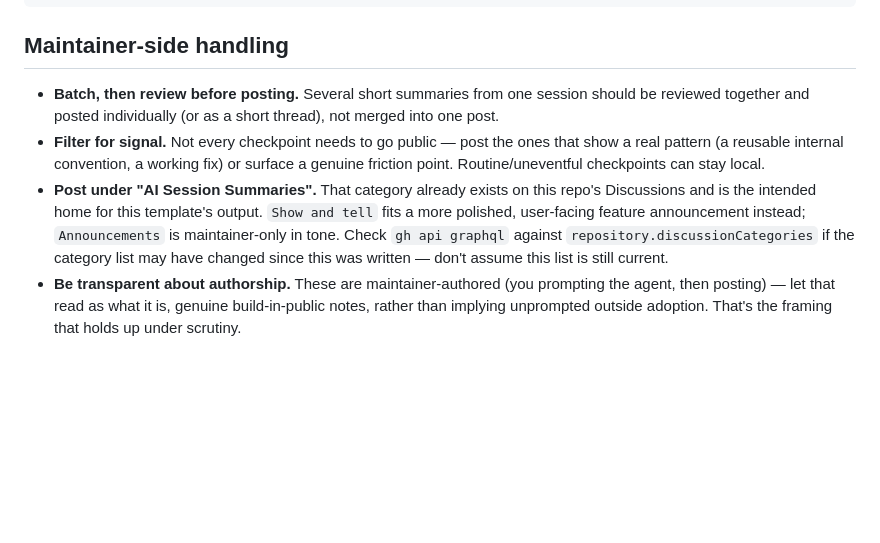
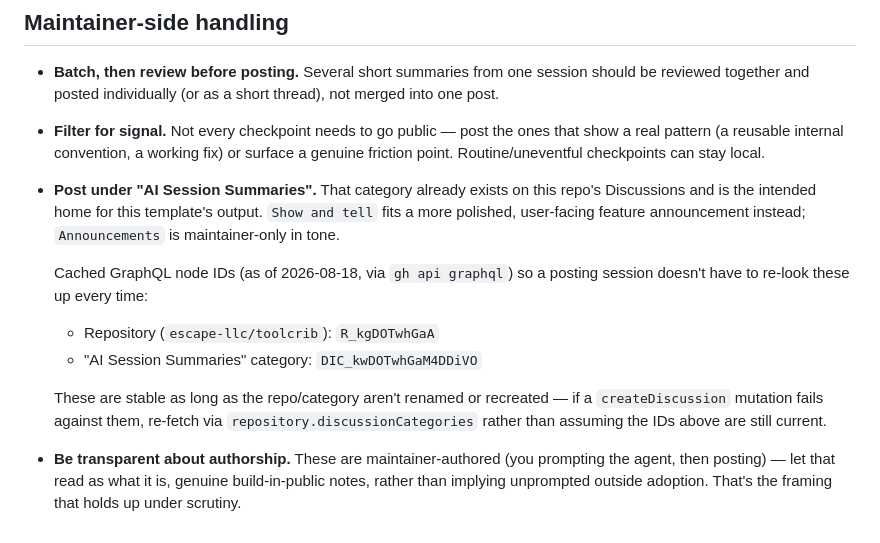
Before and after one commit to escape-llc/toolcrib, a Markdown page: SESSION_SUMMARIES.md, the part around the change. Drawn GitHub-style; blank space fills up the shorter version.

Commit message:
Cache GraphQL node IDs for AI Session Summaries discussion posting
Repository and category node IDs found while posting this session's
summary -- saving them so the next posting session doesn't have to
re-run the discussionCategories lookup query every time.

Co-Authored-By: Claude Sonnet 5 <noreply@anthropic.com>

```diff
--- a/SESSION_SUMMARIES.md
+++ b/SESSION_SUMMARIES.md
@@ -80,10 +80,17 @@ toolcrib.
 - **Post under "AI Session Summaries".** That category already exists on
   this repo's Discussions and is the intended home for this template's
   output. `Show and tell` fits a more polished, user-facing feature
-  announcement instead; `Announcements` is maintainer-only in tone. Check
-  `gh api graphql` against `repository.discussionCategories` if the
-  category list may have changed since this was written — don't assume
-  this list is still current.
+  announcement instead; `Announcements` is maintainer-only in tone.
+
+  Cached GraphQL node IDs (as of 2026-08-18, via `gh api graphql`) so a
+  posting session doesn't have to re-look these up every time:
+  - Repository (`escape-llc/toolcrib`): `R_kgDOTwhGaA`
+  - "AI Session Summaries" category: `DIC_kwDOTwhGaM4DDiVO`
+
+  These are stable as long as the repo/category aren't renamed or
+  recreated — if a `createDiscussion` mutation fails against them, re-fetch
+  via `repository.discussionCategories` rather than assuming the IDs above
+  are still current.
 - **Be transparent about authorship.** These are maintainer-authored (you
   prompting the agent, then posting) — let that read as what it is,
   genuine build-in-public notes, rather than implying unprompted outside
```
